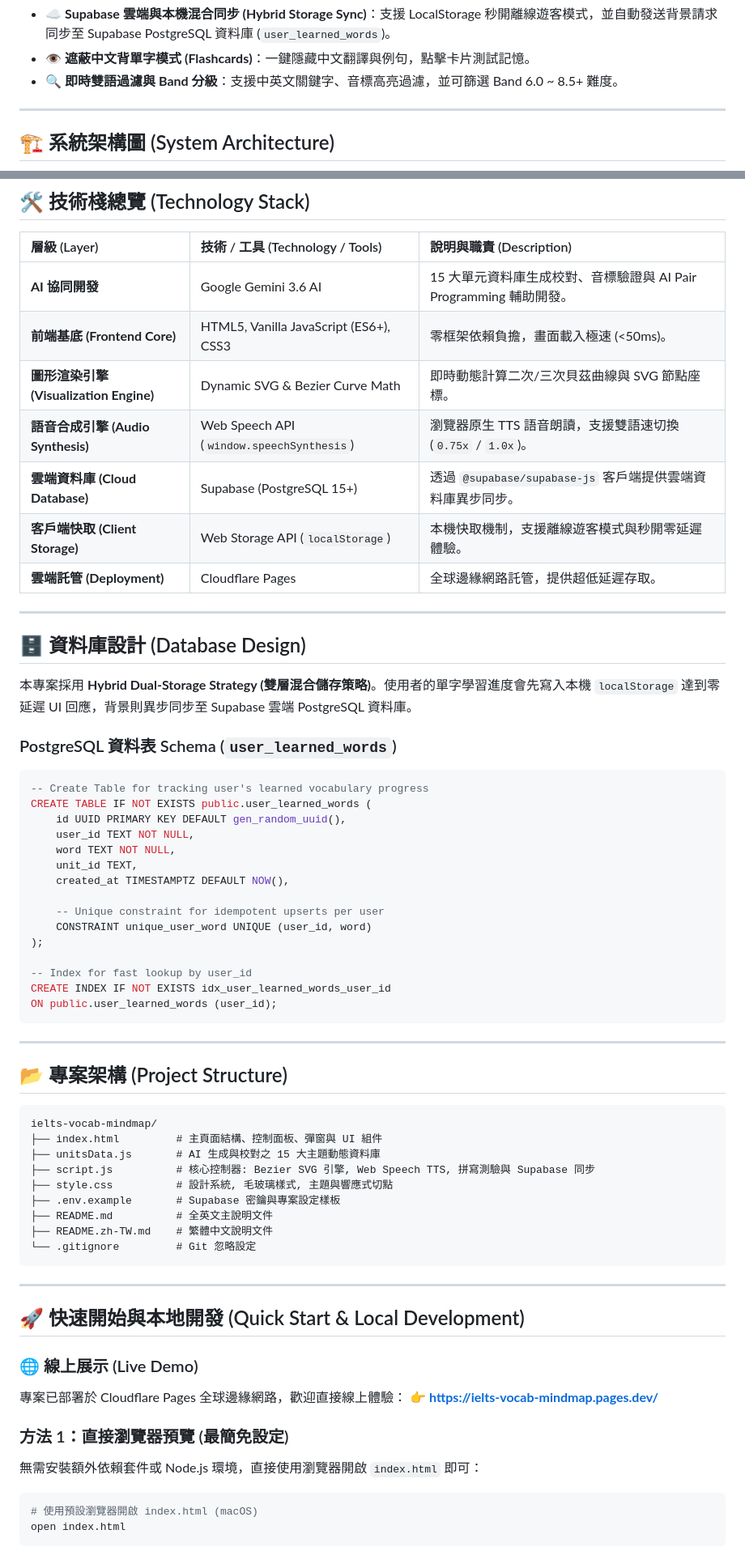
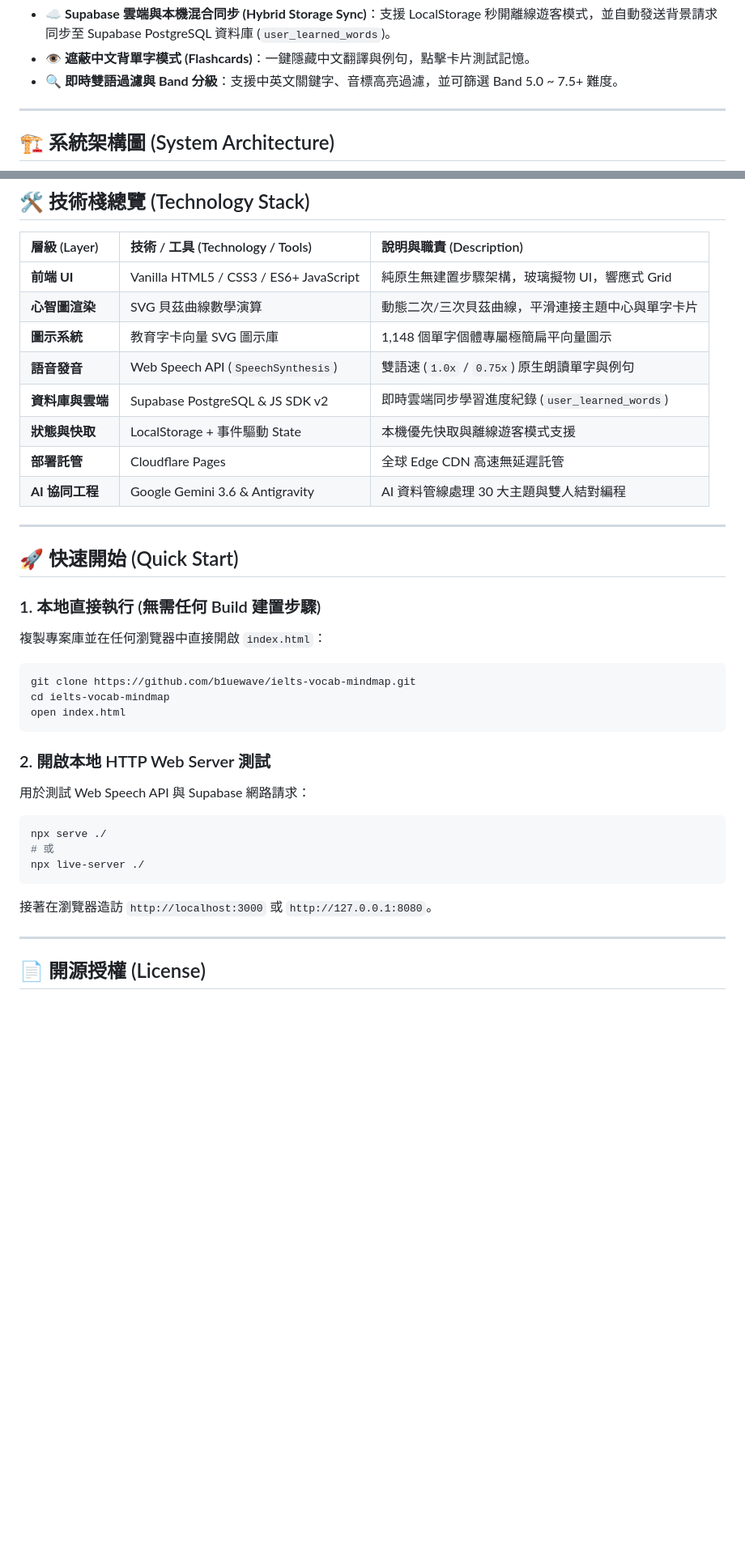
Before and after one commit to b1uewave/ielts-vocab-mindmap, a Markdown page: README.zh-TW.md, 2 parts joined by grey strips. Shown at 81% size. Rendered like a GitHub page; blank space fills up the shorter version.

Commit message:
docs: update English and Chinese READMEs for 30 IELTS units and 1,148 core vocabulary dataset

````diff
--- a/README.zh-TW.md
+++ b/README.zh-TW.md
@@ -52,6 +69,6 @@
 - ☁️ **Supabase 雲端與本機混合同步 (Hybrid Storage Sync)**：支援 LocalStorage 秒開離線遊客模式，並自動發送背景請求同步至 Supabase PostgreSQL 資料庫 (`user_learned_words`)。
 - 👁️ **遮蔽中文背單字模式 (Flashcards)**：一鍵隱藏中文翻譯與例句，點擊卡片測試記憶。
-- 🔍 **即時雙語過濾與 Band 分級**：支援中英文關鍵字、音標高亮過濾，並可篩選 Band 6.0 ~ 8.5+ 難度。
+- 🔍 **即時雙語過濾與 Band 分級**：支援中英文關鍵字、音標高亮過濾，並可篩選 Band 5.0 ~ 7.5+ 難度。
 
 ---
 
@@ -99,69 +116,37 @@ graph TD
 
 | 層級 (Layer) | 技術 / 工具 (Technology / Tools) | 說明與職責 (Description) |
 | :--- | :--- | :--- |
-| **AI 協同開發** | Google Gemini 3.6 AI | 15 大單元資料庫生成校對、音標驗證與 AI Pair Programming 輔助開發。 |
-| **前端基底 (Frontend Core)** | HTML5, Vanilla JavaScript (ES6+), CSS3 | 零框架依賴負擔，畫面載入極速 (<50ms)。 |
-| **圖形渲染引擎 (Visualization Engine)** | Dynamic SVG & Bezier Curve Math | 即時動態計算二次/三次貝茲曲線與 SVG 節點座標。 |
-| **語音合成引擎 (Audio Synthesis)** | Web Speech API (`window.speechSynthesis`) | 瀏覽器原生 TTS 語音朗讀，支援雙語速切換 (`0.75x` / `1.0x`)。 |
-| **雲端資料庫 (Cloud Database)** | Supabase (PostgreSQL 15+) | 透過 `@supabase/supabase-js` 客戶端提供雲端資料庫異步同步。 |
-| **客戶端快取 (Client Storage)** | Web Storage API (`localStorage`) | 本機快取機制，支援離線遊客模式與秒開零延遲體驗。 |
-| **雲端託管 (Deployment)** | Cloudflare Pages | 全球邊緣網路託管，提供超低延遲存取。 |
+| **前端 UI** | Vanilla HTML5 / CSS3 / ES6+ JavaScript | 純原生無建置步驟架構，玻璃擬物 UI，響應式 Grid |
+| **心智圖渲染** | SVG 貝茲曲線數學演算 | 動態二次/三次貝茲曲線，平滑連接主題中心與單字卡片 |
+| **圖示系統** | 教育字卡向量 SVG 圖示庫 | 1,148 個單字個體專屬極簡扁平向量圖示 |
+| **語音發音** | Web Speech API (`SpeechSynthesis`) | 雙語速 (`1.0x` / `0.75x`) 原生朗讀單字與例句 |
+| **資料庫與雲端** | Supabase PostgreSQL & JS SDK v2 | 即時雲端同步學習進度紀錄 (`user_learned_words`) |
+| **狀態與快取** | LocalStorage + 事件驅動 State | 本機優先快取與離線遊客模式支援 |
+| **部署託管** | Cloudflare Pages | 全球 Edge CDN 高速無延遲託管 |
+| **AI 協同工程** | Google Gemini 3.6 & Antigravity | AI 資料管線處理 30 大主題與雙人結對編程 |
 
 ---
 
-## 🗄️ 資料庫設計 (Database Design)
+## 🚀 快速開始 (Quick Start)
 
-本專案採用 **Hybrid Dual-Storage Strategy (雙層混合儲存策略)**。使用者的單字學習進度會先寫入本機 `localStorage` 達到零延遲 UI 回應，背景則異步同步至 Supabase 雲端 PostgreSQL 資料庫。
+### 1. 本地直接執行 (無需任何 Build 建置步驟)
+複製專案庫並在任何瀏覽器中直接開啟 `index.html`：
+```bash
+git clone https://github.com/b1uewave/ielts-vocab-mindmap.git
+cd ielts-vocab-mindmap
+open index.html
+```
 
-### PostgreSQL 資料表 Schema (`user_learned_words`)
-
-```sql
--- Create Table for tracking user's learned vocabulary progress
-CREATE TABLE IF NOT EXISTS public.user_learned_words (
-    id UUID PRIMARY KEY DEFAULT gen_random_uuid(),
-    user_id TEXT NOT NULL,
-    word TEXT NOT NULL,
-    unit_id TEXT,
-    created_at TIMESTAMPTZ DEFAULT NOW(),
-
-    -- Unique constraint for idempotent upserts per user
-    CONSTRAINT unique_user_word UNIQUE (user_id, word)
-);
-
--- Index for fast lookup by user_id
-CREATE INDEX IF NOT EXISTS idx_user_learned_words_user_id
-ON public.user_learned_words (user_id);
+### 2. 開啟本地 HTTP Web Server 測試
+用於測試 Web Speech API 與 Supabase 網路請求：
+```bash
+npx serve ./
+# 或
+npx live-server ./
 ```
+接著在瀏覽器造訪 `http://localhost:3000` 或 `http://127.0.0.1:8080`。
 
 ---
 
-## 📂 專案架構 (Project Structure)
+## 📄 開源授權 (License)
 
-```
-ielts-vocab-mindmap/
-├── index.html         # 主頁面結構、控制面板、彈窗與 UI 組件
-├── unitsData.js       # AI 生成與校對之 15 大主題動態資料庫
-├── script.js          # 核心控制器: Bezier SVG 引擎, Web Speech TTS, 拼寫測驗與 Supabase 同步
-├── style.css          # 設計系統, 毛玻璃樣式, 主題與響應式切點
-├── .env.example       # Supabase 密鑰與專案設定樣板
-├── README.md          # 全英文主說明文件
-├── README.zh-TW.md    # 繁體中文說明文件
-└── .gitignore         # Git 忽略設定
-```
-
----
-
-## 🚀 快速開始與本地開發 (Quick Start & Local Development)
-
-### 🌐 線上展示 (Live Demo)
-專案已部署於 Cloudflare Pages 全球邊緣網路，歡迎直接線上體驗：
-👉 **[https://ielts-vocab-mindmap.pages.dev/](https://ielts-vocab-mindmap.pages.dev/)**
-
-### 方法 1：直接瀏覽器預覽 (最簡免設定)
-無需安裝額外依賴套件或 Node.js 環境，直接使用瀏覽器開啟 `index.html` 即可：
-
-```bash
-# 使用預設瀏覽器開啟 index.html (macOS)
-open index.html
-```
-
````
Also changed, not shown: other parts of README.zh-TW.md (+39 -40 lines), README.md (+64 -97 lines).
